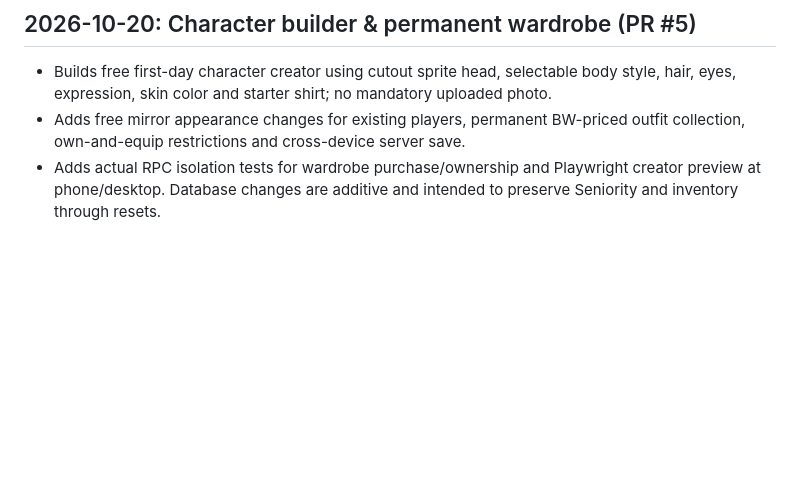
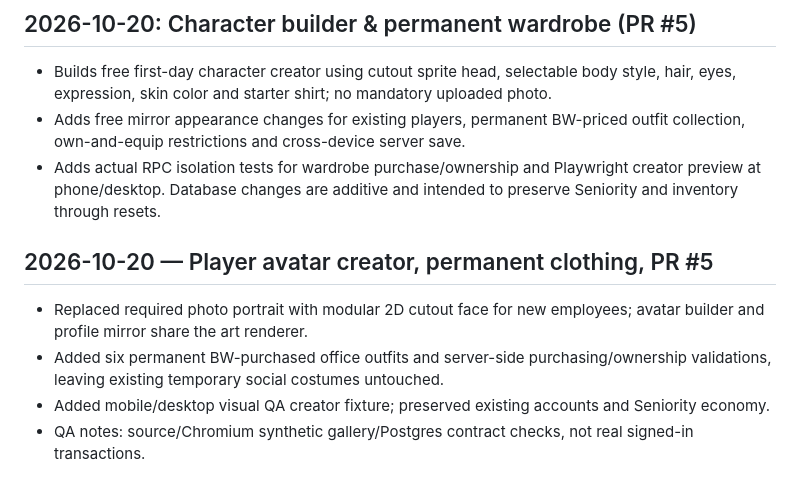
Before and after one commit to dadbod87/idle-hands, a Markdown page: docs/CHANGELOG.md, the part around the change. Rendered like a GitHub page; blank space fills up the shorter version.

Commit message:
Record new character creator and persistent wardrobe handoff: docs/CHANGELOG.md

```diff
--- a/docs/CHANGELOG.md
+++ b/docs/CHANGELOG.md
@@ -38,3 +38,9 @@ Original vector-cutout illustrations integrated into existing hiring rows, appro
 - Builds free first-day character creator using cutout sprite head, selectable body style, hair, eyes, expression, skin color and starter shirt; no mandatory uploaded photo.
 - Adds free mirror appearance changes for existing players, permanent BW-priced outfit collection, own-and-equip restrictions and cross-device server save.
 - Adds actual RPC isolation tests for wardrobe purchase/ownership and Playwright creator preview at phone/desktop. Database changes are additive and intended to preserve Seniority and inventory through resets.
+
+## 2026-10-20 — Player avatar creator, permanent clothing, PR #5
+- Replaced required photo portrait with modular 2D cutout face for new employees; avatar builder and profile mirror share the art renderer.
+- Added six permanent BW-purchased office outfits and server-side purchasing/ownership validations, leaving existing temporary social costumes untouched.
+- Added mobile/desktop visual QA creator fixture; preserved existing accounts and Seniority economy.
+- QA notes: source/Chromium synthetic gallery/Postgres contract checks, not real signed-in transactions.
```
